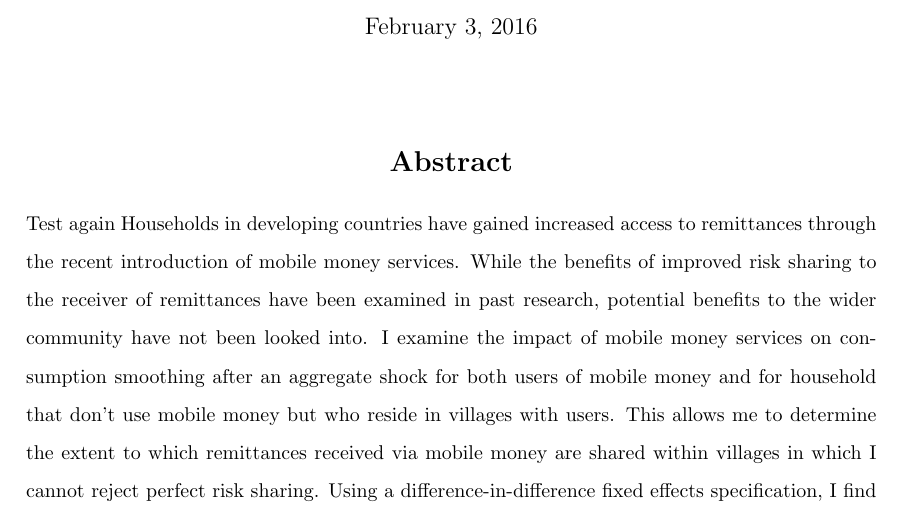
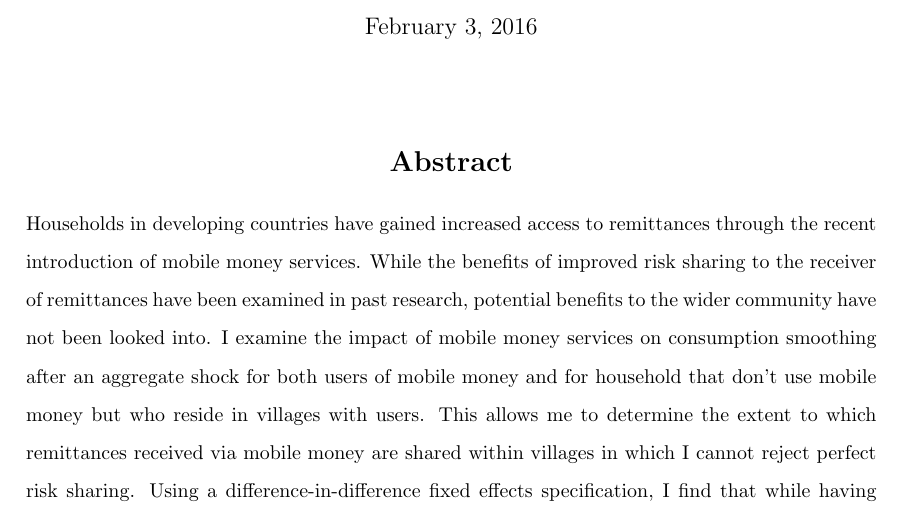
Before and after one commit to emmariley19/overleaf, a LaTeX document (main.tex): part of page 1 of 64, cut so that both start at the same text. Compiled offline with pdfLaTeX.

Commit message:
Update on Overleaf.

```diff
--- a/main.tex
+++ b/main.tex
@@ -38,7 +38,7 @@
 \begin{center}
 \section*{Abstract}
 \end{center}
-Test again Households in developing countries have gained increased access to remittances through the recent introduction of mobile money services. While the benefits of improved risk sharing to the receiver of remittances have been examined in past research, potential benefits to the wider community have not been looked into. I examine the impact of mobile money services on consumption smoothing after an aggregate shock for both users of mobile money and for household that don't use mobile money but who reside in villages with users. This allows me to determine the extent to which remittances received via mobile money are shared within villages in which I cannot reject perfect risk sharing. Using a difference-in-difference fixed effects specification, I find that while having other mobile money users in the village increases the per capita consumption of the entire village by between  8 and 14\%, after an aggregate (rainfall) shock it is only users of mobile money who are able to smooth their consumption. Mobile money services therefore bring wider benefits to the community above those to the user. \\
+Households in developing countries have gained increased access to remittances through the recent introduction of mobile money services. While the benefits of improved risk sharing to the receiver of remittances have been examined in past research, potential benefits to the wider community have not been looked into. I examine the impact of mobile money services on consumption smoothing after an aggregate shock for both users of mobile money and for household that don't use mobile money but who reside in villages with users. This allows me to determine the extent to which remittances received via mobile money are shared within villages in which I cannot reject perfect risk sharing. Using a difference-in-difference fixed effects specification, I find that while having other mobile money users in the village increases the per capita consumption of the entire village by between  8 and 14\%, after an aggregate (rainfall) shock it is only users of mobile money who are able to smooth their consumption. Mobile money services therefore bring wider benefits to the community above those to the user. \\
 
 \noindent Keywords: risk sharing, mobile money \\
 JEL Classification - O16, O17, O33
```
